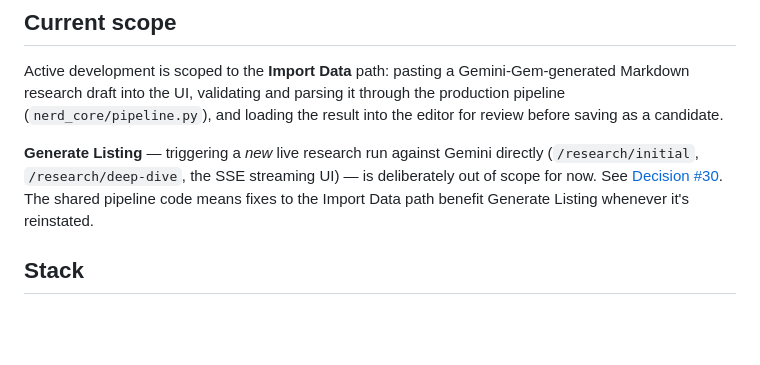
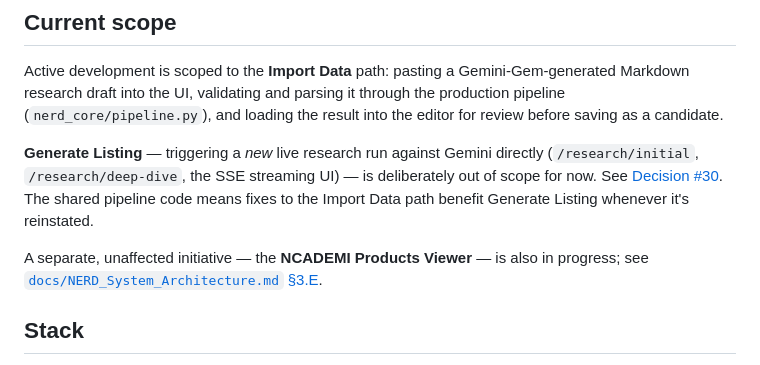
Before and after one commit to wyattever/nerd, a Markdown page: README.md, the part around the change. Rendered like a GitHub page; blank space fills up the shorter version.

Commit message:
updated README with **Generate Listing** — triggering a *new* live research run against Gemini directly (, , the SSE streaming UI) — is deliberately out of scope for now. See [Decision #30](docs/DECISION_LOG.md#30-generate-listing--deferred-import-data-is-the-active-path). The shared pipeline code means fixes to the Import Data path benefit Generate Listing whenever it's reinstated.
A separate, unaffected initiative — the **NCADEMI Products Viewer** — is also in progress; see [ §3.E](docs/NERD_System_Architecture.md#e-ncademi-products-viewer-separate-initiative-in-progress).

## Stack

```diff
--- a/README.md
+++ b/README.md
@@ -9,6 +9,8 @@ MVP-stage. Local-server-only; public deployment is not yet active.
 Active development is scoped to the **Import Data** path: pasting a Gemini-Gem-generated Markdown research draft into the UI, validating and parsing it through the production pipeline (`nerd_core/pipeline.py`), and loading the result into the editor for review before saving as a candidate.
 
 **Generate Listing** — triggering a *new* live research run against Gemini directly (`/research/initial`, `/research/deep-dive`, the SSE streaming UI) — is deliberately out of scope for now. See [Decision #30](docs/DECISION_LOG.md#30-generate-listing--deferred-import-data-is-the-active-path). The shared pipeline code means fixes to the Import Data path benefit Generate Listing whenever it's reinstated.
+
+A separate, unaffected initiative — the **NCADEMI Products Viewer** — is also in progress; see [`docs/NERD_System_Architecture.md` §3.E](docs/NERD_System_Architecture.md#e-ncademi-products-viewer-separate-initiative-in-progress).
 
 ## Stack
 
```
